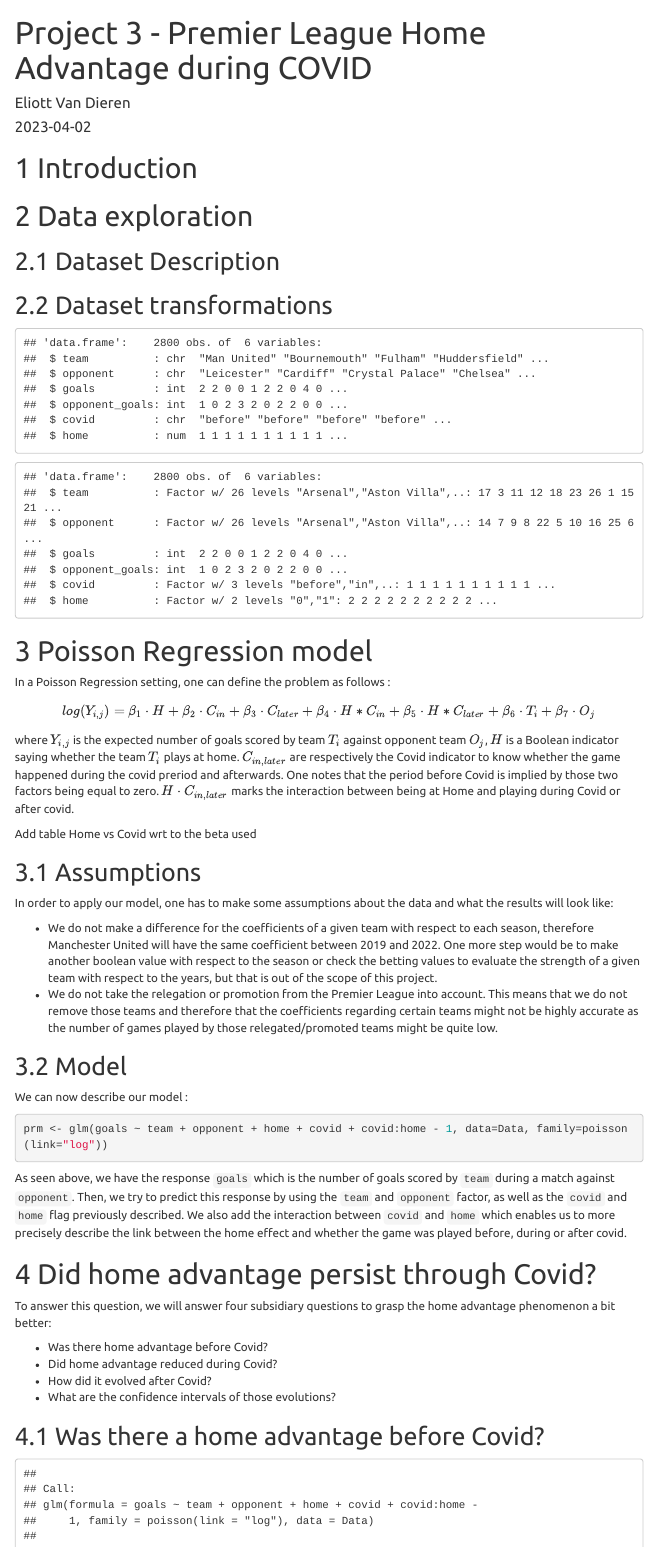
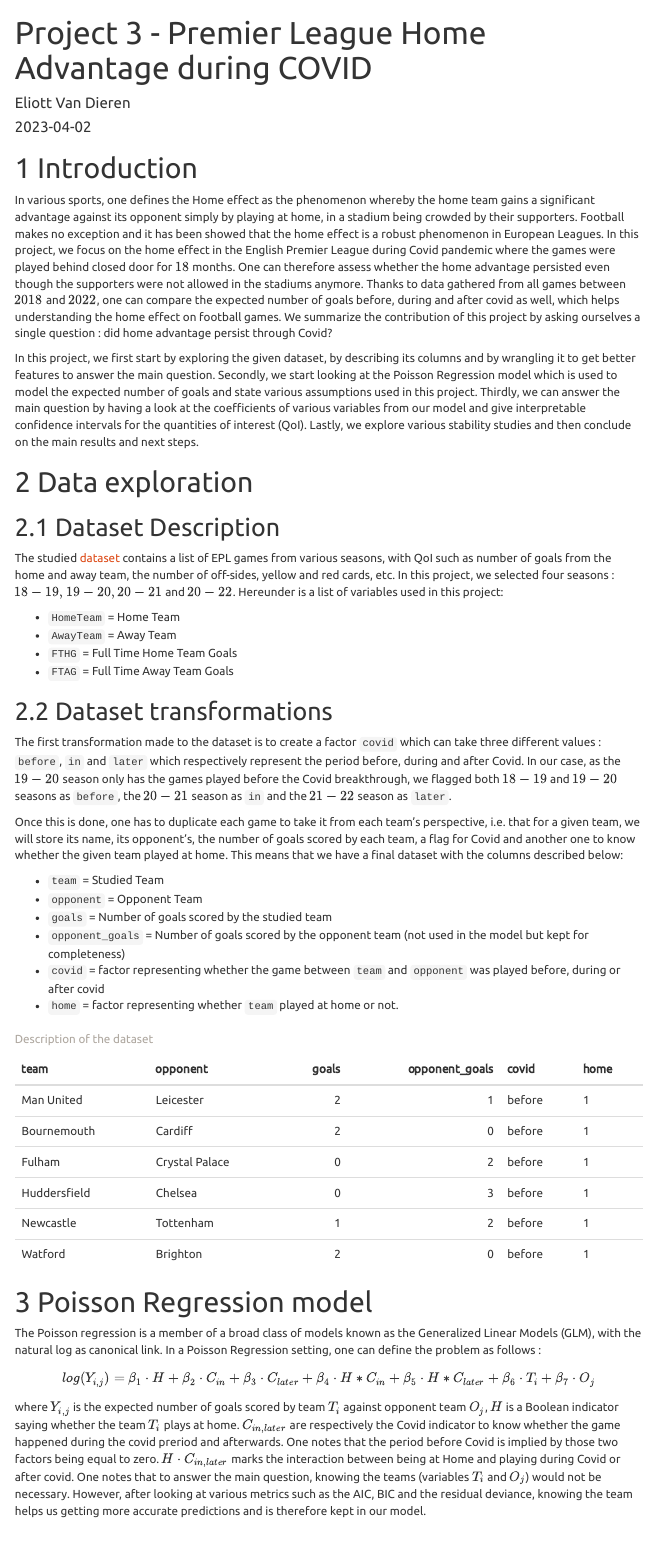
Before and after one commit to evandieren/Applied-Stats, an R Markdown document (Project-3/Project-3.Rmd): the page in a window 1100 px wide, from its top. Rendered offline with R 4.5, knitr and Pandoc, with nearby package versions; menus at the side of the page are left out.

Commit message:
on continue

````diff
--- a/Project-3/Project-3.Rmd
+++ b/Project-3/Project-3.Rmd
@@ -22,15 +22,33 @@ library(kableExtra)
 
 # Introduction
 
+In various sports, one defines the Home effect as the phenomenon whereby the home team gains a significant advantage against its opponent simply by playing at home, in a stadium being crowded by their supporters. Football makes no exception and it has been showed that the home effect is a robust phenomenon in European Leagues. In this project, we focus on the home effect in the English Premier League during Covid pandemic where the games were played behind closed door for $18$ months. One can therefore assess whether the home advantage persisted even though the supporters were not allowed in the stadiums anymore. Thanks to data gathered from all games between $2018$ and $2022$, one can compare the expected number of goals before, during and after covid as well, which helps understanding the home effect on football games. We summarize the contribution of this project by asking ourselves a single question : did home advantage persist through Covid?
 
+In this project, we first start by exploring the given dataset, by describing its columns and by wrangling it to get better features to answer the main question. Secondly, we start looking at the Poisson Regression model which is used to model the expected number of goals and state various assumptions used in this project. Thirdly, we can answer the main question by having a look at the coefficients of various variables from our model and give interpretable confidence intervals for the quantities of interest (QoI). Lastly, we explore various stability studies and then conclude on the main results and next steps.
 
 # Data exploration
 
 ## Dataset Description
 
+The studied [dataset](http://www.football-data.co.uk/matches.php) contains a list of EPL games from various seasons, with QoI such as number of goals from the home and away team, the number of off-sides, yellow and red cards, etc. In this project, we selected four seasons : $18-19,19-20,20-21$ and $20-22$. Hereunder is a list of variables used in this project:
+
+* `HomeTeam` = Home Team
+* `AwayTeam` = Away Team
+* `FTHG` = Full Time Home Team Goals
+* `FTAG` = Full Time Away Team Goals
 
 ## Dataset transformations
 
+The first transformation made to the dataset is to create a factor `covid` which can take three different values : `before`, `in` and `later` which respectively represent the period before, during and after Covid. In our case, as the $19-20$ season only has the games played before the Covid breakthrough, we flagged both $18-19$ and $19-20$ seasons as `before`, the $20-21$ season as `in` and the $21-22$ season as `later`.
+
+Once this is done, one has to duplicate each game to take it from each team's perspective, i.e. that for a given team, we will store its name, its opponent's, the number of goals scored by each team, a flag for Covid and another one to know whether the given team played at home. This means that we have a final dataset with the columns described below:
+
+* `team` = Studied Team
+* `opponent` = Opponent Team
+* `goals` = Number of goals scored by the studied team
+* `opponent_goals` = Number of goals scored by the opponent team (not used in the model but kept for completeness)
+* `covid` = factor representing whether the game between `team` and `opponent` was played before, during or after covid
+* `home` = factor representing whether `team` played at home or not.
 
 ```{r,echo=FALSE,message=FALSE,warning=FALSE}
 m_1819 <- read.csv("Premier_League/2018-2019.csv")
@@ -59,14 +77,12 @@ names(Data) <-  c("team","opponent","goals","opponent_goals", "covid", "home")
 
 Data <- rbind(Data,AwayData)
 
-str(Data)
-
 Data <- Data %>% mutate(team=as.factor(team),
                         opponent = as.factor(opponent),
                         covid = as.factor(covid),
                         home = as.factor(home))
 
-str(Data)
+head(Data) %>% kable(digit=3,caption = "Description of the dataset") %>% kable_styling()
 
 # $$log(Y_{i,j}) = \beta_1 \cdot H + \beta_2 \cdot C_{before} + \beta_3 \cdot C_{In} + \beta_4 \cdot C_{later} + \beta_3 \cdot H *  C + \beta_4 \cdot T_i + \beta_5 \cdot O_j $$
 ```
@@ -74,7 +90,7 @@ str(Data)
 
 # Poisson Regression model
 
-In a Poisson Regression setting, one can define the problem as follows :
+The Poisson regression is a member of a broad class of models known as the Generalized Linear Models (GLM), with the natural log as canonical link. In a Poisson Regression setting, one can define the problem as follows :
 $$log(Y_{i,j}) = \beta_1 \cdot H + \beta_2 \cdot C_{in} + \beta_3 \cdot C_{later} + \beta_4 \cdot H *  C_{in} + \beta_5 \cdot H * C_{later} + \beta_6 \cdot T_i + \beta_7 \cdot O_j $$
+where $Y_{i,j}$ is the expected number of goals scored by team $T_i$ against opponent team $O_j$, $H$ is a Boolean indicator saying whether the team $T_i$ plays at home. $C_{in,later}$ are respectively the Covid indicator to know whether the game happened during the covid preriod and afterwards. One notes that the period before Covid is implied by those two factors being equal to zero. $H \cdot  C_{in,later}$ marks the interaction between being at Home and playing during Covid or after covid. One notes that to answer the main question, knowing the teams (variables $T_i$ and $O_j$) would not be necessary. However, after looking at various metrics such as the AIC, BIC and the residual deviance, knowing the team helps us getting more accurate predictions and is therefore kept in our model.
 
-where $Y_{i,j}$ is the expected number of goals scored by team $T_i$ against opponent team $O_j$, $H$ is a Boolean indicator saying whether the team $T_i$ plays at home. $C_{in,later}$ are respectively the Covid indicator to know whether the game happened during the covid preriod and afterwards. One notes that the period before Covid is implied by those two factors being equal to zero. $H \cdot  C_{in,later}$ marks the interaction between being at Home and playing during Covid or after covid.
@@ -82,2 +103 @@ where $Y_{i,j}$ is the expected number of goals scored by team $T_i$ against opp
 
-Add table Home vs Covid wrt to the beta used
@@ -92,7 +118,7 @@ In order to apply our model, one has to make some assumptions about the data and
 
 We can now describe our model :
 
-```{r}
+```{r,echo=FALSE,message=FALSE,warning=FALSE}
 prm <- glm(goals ~ team + opponent + home + covid + covid:home - 1, data=Data, family=poisson(link="log"))
 ```
 
````
Also changed, not shown: Project-3/Project-3.html, Project-3/Project-3.Rmd (28 more changed lines).
